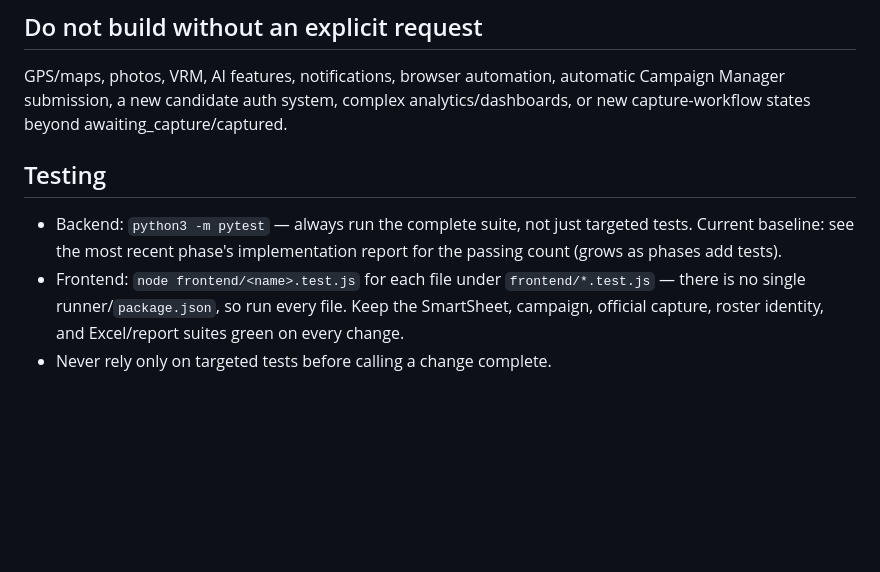
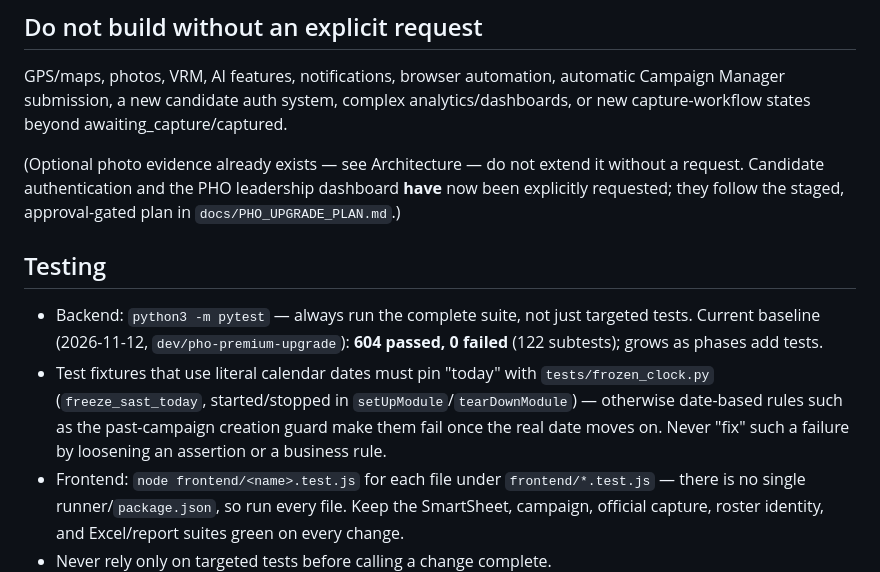
Before and after one commit to marnichroets/Ward-Tracker, a Markdown page: CLAUDE.md, the part around one of its changes. Rendered like a GitHub page; blank space fills up the shorter version.

```diff
--- a/CLAUDE.md
+++ b/CLAUDE.md
@@ -188,11 +222,21 @@ automatic Campaign Manager submission, a new candidate auth system, complex
 analytics/dashboards, or new capture-workflow states beyond
 awaiting_capture/captured.
 
+(Optional photo evidence already exists — see Architecture — do not extend
+it without a request. Candidate authentication and the PHO leadership
+dashboard **have** now been explicitly requested; they follow the staged,
+approval-gated plan in `docs/PHO_UPGRADE_PLAN.md`.)
+
 ## Testing
 
 - Backend: `python3 -m pytest` — always run the complete suite, not just
-  targeted tests. Current baseline: see the most recent phase's
-  implementation report for the passing count (grows as phases add tests).
+  targeted tests. Current baseline (2026-11-12, `dev/pho-premium-upgrade`):
+  **604 passed, 0 failed** (122 subtests); grows as phases add tests.
+- Test fixtures that use literal calendar dates must pin "today" with
+  `tests/frozen_clock.py` (`freeze_sast_today`, started/stopped in
+  `setUpModule`/`tearDownModule`) — otherwise date-based rules such as the
+  past-campaign creation guard make them fail once the real date moves on.
+  Never "fix" such a failure by loosening an assertion or a business rule.
 - Frontend: `node frontend/<name>.test.js` for each file under `frontend/*.test.js`
   — there is no single runner/`package.json`, so run every file. Keep the
   SmartSheet, campaign, official capture, roster identity, and Excel/report
```
Also changed, not shown: other parts of CLAUDE.md (+35 -1 lines), CAMPAIGNS.md (+13 -3 lines), docs/PHO_UPGRADE_PLAN.md (added, +293 -0 lines).
